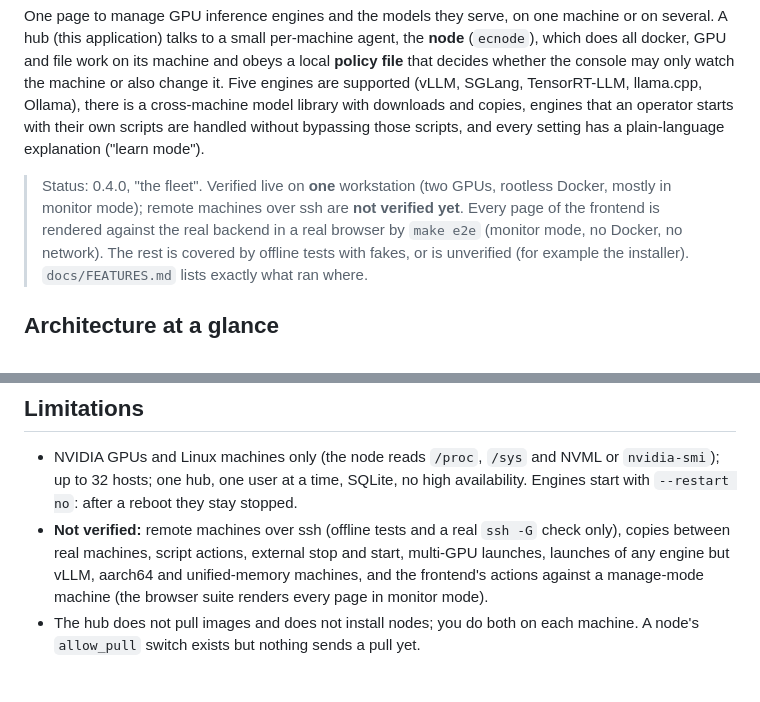
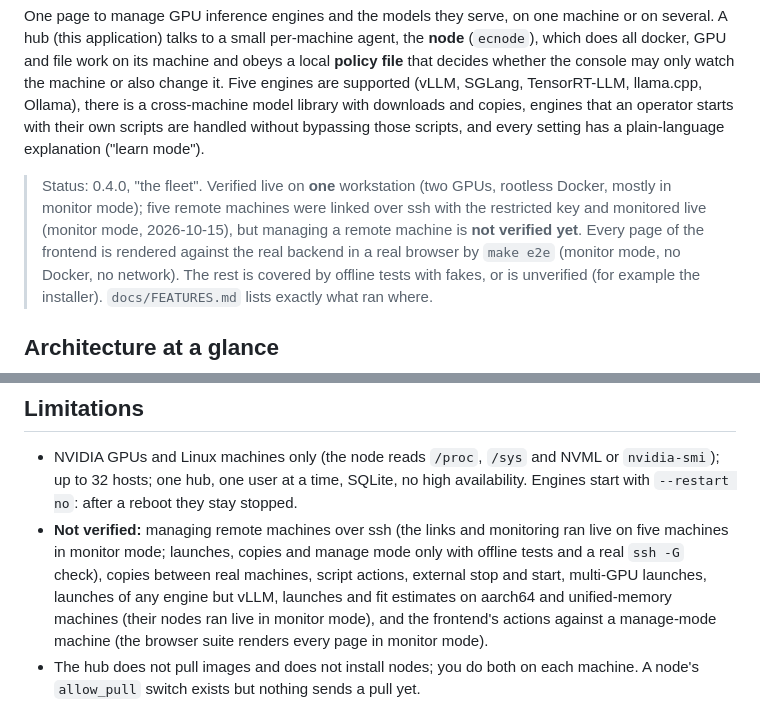
Before and after one commit to willboyden/engine-console, a Markdown page: README.md, 2 parts joined by grey strips. Drawn GitHub-style; blank space fills up the shorter version.

Commit message:
docs: remote machines were verified live in monitor mode
README's status line and SECURITY.md still said no remote machine or ssh login had been
verified, while CHANGELOG 0.4.0 and docs/FEATURES.md record five remote machines linked over ssh
with the restricted key and monitored live on 2026-10-15. Both now say so, and keep
manage-mode work on a remote machine (launches, copies, scripts) as not verified.

Co-Authored-By: Claude Opus 5.5 <noreply@anthropic.com>

```diff
--- a/README.md
+++ b/README.md
@@ -8,7 +8,8 @@ downloads and copies, engines that an operator starts with their own scripts are
 and every setting has a plain-language explanation ("learn mode").
 
 > Status: 0.4.0, "the fleet". Verified live on **one** workstation (two GPUs, rootless Docker, mostly in monitor mode);
-> remote machines over ssh are **not verified yet**. Every page of the frontend is rendered against the real backend in a
+> five remote machines were linked over ssh with the restricted key and monitored live (monitor mode, 2026-10-15), but
+> managing a remote machine is **not verified yet**. Every page of the frontend is rendered against the real backend in a
 > real browser by `make e2e` (monitor mode, no Docker, no network). The rest is covered by offline tests with fakes, or is
 > unverified (for example the installer). `docs/FEATURES.md` lists exactly what ran where.
 
@@ -211,9 +212,10 @@ deploy/     systemd unit, Grafana dashboard, example egress proxy
 
 - NVIDIA GPUs and Linux machines only (the node reads `/proc`, `/sys` and NVML or `nvidia-smi`); up to 32 hosts; one hub, one
   user at a time, SQLite, no high availability. Engines start with `--restart no`: after a reboot they stay stopped.
-- **Not verified:** remote machines over ssh (offline tests and a real `ssh -G` check only), copies between real machines,
-  script actions, external stop and start, multi-GPU launches, launches of any engine but vLLM, aarch64 and unified-memory
-  machines, and the frontend's actions against a manage-mode machine (the browser suite renders every page in monitor mode).
+- **Not verified:** managing remote machines over ssh (the links and monitoring ran live on five machines in monitor mode;
+  launches, copies and manage mode only with offline tests and a real `ssh -G` check), copies between real machines,
+  script actions, external stop and start, multi-GPU launches, launches of any engine but vLLM, launches and fit estimates on
+  aarch64 and unified-memory machines (their nodes ran live in monitor mode), and the frontend's actions against a manage-mode machine (the browser suite renders every page in monitor mode).
 - The hub does not pull images and does not install nodes; you do both on each machine. A node's `allow_pull` switch exists
   but nothing sends a pull yet.
 - A change to a node's policy file is enforced by the node within seconds but is shown in the hub only after the host
```
Also changed, not shown: docs/SECURITY.md (+2 -1 lines).
